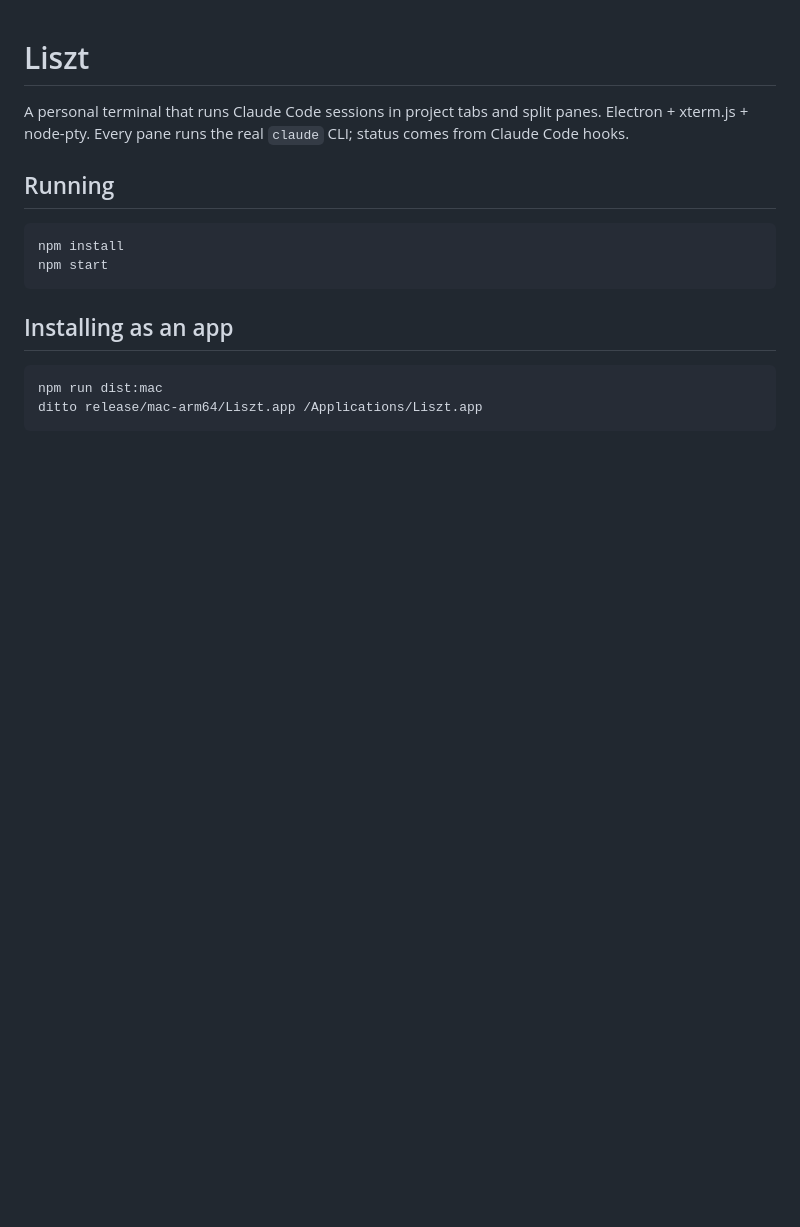
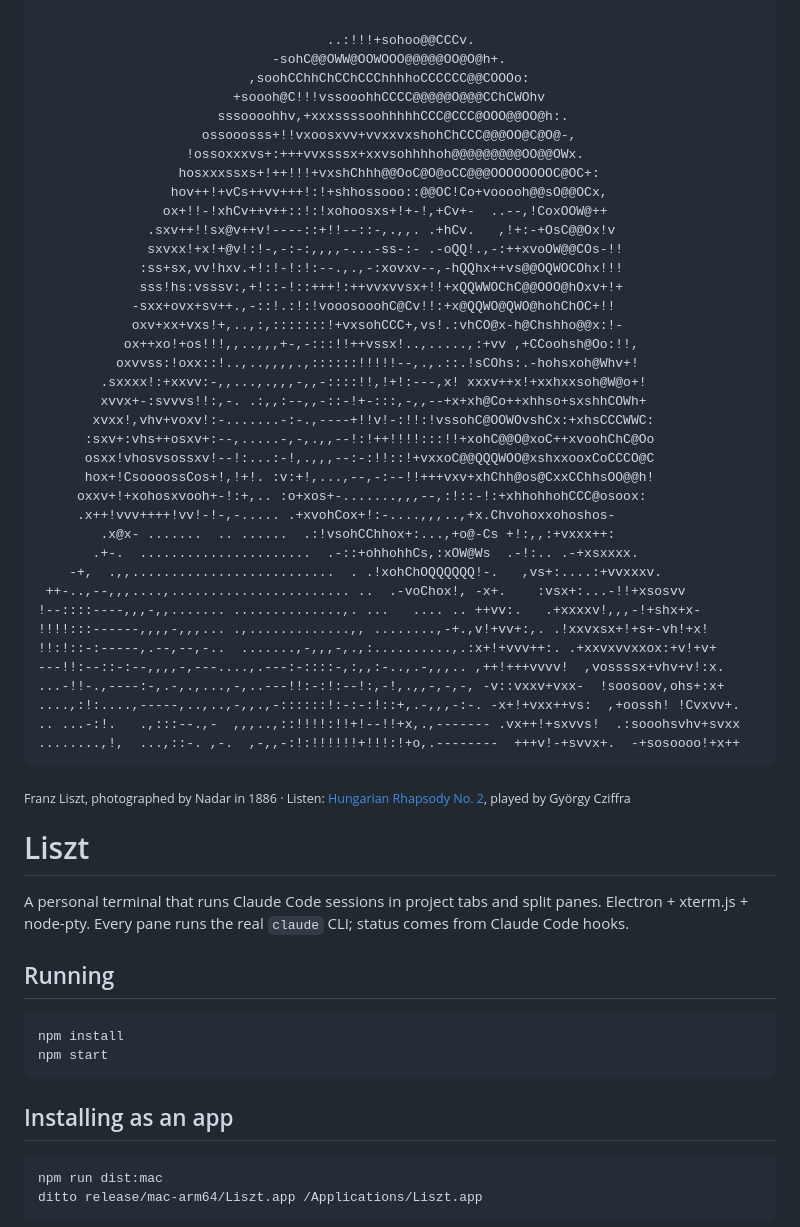
Before and after one commit to yigitsariyar23/liszt, a Markdown page: README.md, the part around the change. GitHub-like rendering; blank space fills up the shorter version.

Commit message:
docs: open the readme with an ascii portrait of liszt and a hungarian rhapsody link

````diff
--- a/README.md
+++ b/README.md
@@ -1,3 +1,47 @@
+```
+
+                                     ..:!!!+sohoo@@CCCv.
+                              -sohC@@OWW@OOWOOO@@@@@OO@O@h+.
+                           ,soohCChhChCChCCChhhhoCCCCCC@@COOOo:
+                         +soooh@C!!!vssooohhCCCC@@@@@O@@@CChCWOhv
+                       sssoooohhv,+xxxssssoohhhhhCCC@CCC@OOO@@OO@h:.
+                     ossooosss+!!vxoosxvv+vvxxvxshohChCCC@@@OO@C@O@-,
+                   !ossoxxxvs+:+++vvxsssx+xxvsohhhhoh@@@@@@@@@OO@@OWx.
+                  hosxxxssxs+!++!!!+vxshChhh@@OoC@O@oCC@@@OOOOOOOOC@OC+:
+                 hov++!+vCs++vv+++!:!+shhossooo::@@OC!Co+vooooh@@sO@@OCx,
+                ox+!!-!xhCv++v++::!:!xohoosxs+!+-!,+Cv+-  ..--,!CoxOOW@++
+              .sxv++!!sx@v++v!----::+!!--::-,.,,. .+hCv.   ,!+:-+OsC@@Ox!v
+              sxvxx!+x!+@v!:!-,-:-:,,,,-...-ss-:- .-oQQ!.,-:++xvoOW@@COs-!!
+             :ss+sx,vv!hxv.+!:!-!:!:--.,.,-:xovxv--,-hQQhx++vs@@OQWOCOhx!!!
+             sss!hs:vsssv:,+!::-!::+++!:++vvxvvsx+!!+xQQWWOChC@@OOO@hOxv+!+
+            -sxx+ovx+sv++.,-::!.:!:!vooosooohC@Cv!!:+x@QQWO@QWO@hohChOC+!!
+            oxv+xx+vxs!+,..,:,:::::::!+vxsohCCC+,vs!.:vhCO@x-h@Chshho@@x:!-
+           ox++xo!+os!!!,,..,,,+-,-:::!!++vssx!..,.....,:+vv ,+CCoohsh@Oo:!!,
+          oxvvss:!oxx::!..,..,,,,.,::::::!!!!!--,.,.::.!sCOhs:.-hohsxoh@Whv+!
+        .sxxxx!:+xxvv:-,,...,.,,,-,,-::::!!,!+!:---,x! xxxv++x!+xxhxxsoh@W@o+!
+        xvvx+-:svvvs!!:,-. .:,,:--,,-::-!+-:::,-,,--+x+xh@Co++xhhso+sxshhCOWh+
+       xvxx!,vhv+voxv!:-.......-:-.,----+!!v!-:!!:!vssohC@OOWOvshCx:+xhsCCCWWC:
+      :sxv+:vhs++osxv+:--,.....-,-,.,,--!:!++!!!!:::!!+xohC@@O@xoC++xvoohChC@Oo
+      osxx!vhosvsossxv!--!:...:-!,.,,,--:-:!!::!+vxxoC@@QQQWOO@xshxxooxCoCCCO@C
+      hox+!CsoooossCos+!,!+!. :v:+!,...,--,-:--!!+++vxv+xhChh@os@CxxCChhsOO@@h!
+     oxxv+!+xohosxvooh+-!:+,.. :o+xos+-.......,,,--,:!::-!:+xhhohhohCCC@osoox:
+     .x++!vvv++++!vv!-!-,-..... .+xvohCox+!:-....,,,..,+x.Chvohoxxohoshos-
+        .x@x- .......  .. ......  .:!vsohCChhox+:...,+o@-Cs +!:,,:+vxxx++:
+       .+-.  ......................  .-::+ohhohhCs,:xOW@Ws  .-!:.. .-+xsxxxx.
+    -+,  .,,..........................  . .!xohChOQQQQQQ!-.   ,vs+:....:+vvxxxv.
+ ++-..,--,,,....,....................... ..  .-voChox!, -x+.    :vsx+:...-!!+xsosvv
+!--::::----,,,-,,....... ..............,. ...   .... .. ++vv:.   .+xxxxv!,,,-!+shx+x-
+!!!!:::------,,,,-,,,... .,.............,, ........,-+.,v!+vv+:,. .!xxvxsx+!+s+-vh!+x!
+!!:!::-:-----,.--,--,-..  .......,-,,,-,.,:..........,.:x+!+vvv++:. .+xxvxvvxxox:+v!+v+
+---!!:--::-:--,,,,-,---....,.---:-::::-,:,,:-..,.-,,,.. ,++!+++vvvv!  ,vossssx+vhv+v!:x.
+...-!!-.,----:-,.-,.,...,-,..---!!:-:!:--!:,-!,.,,-,-,-, -v::vxxv+vxx-  !soosoov,ohs+:x+
+....,:!:....,-----,..,..,-,,.,-::::::!:-:-:!::+,.-,,,-:-. -x+!+vxx++vs:  ,+oossh! !Cvxvv+.
+.. ...-:!.   .,:::--.,-  ,,,..,::!!!!:!!+!--!!+x,.,------- .vx++!+sxvvs!  .:sooohsvhv+svxx
+........,!,  ...,::-. ,-.  ,-,,-:!:!!!!!!+!!!:!+o,.--------  +++v!-+svvx+.  -+sosoooo!+x++
+```
+
+<sub>Franz Liszt, photographed by Nadar in 1886 · Listen: [Hungarian Rhapsody No. 2](https://www.youtube.com/watch?v=E9S2CfDwNAg), played by György Cziffra</sub>
+
 # Liszt
 
 A personal terminal that runs Claude Code sessions in project tabs and split panes.
````
